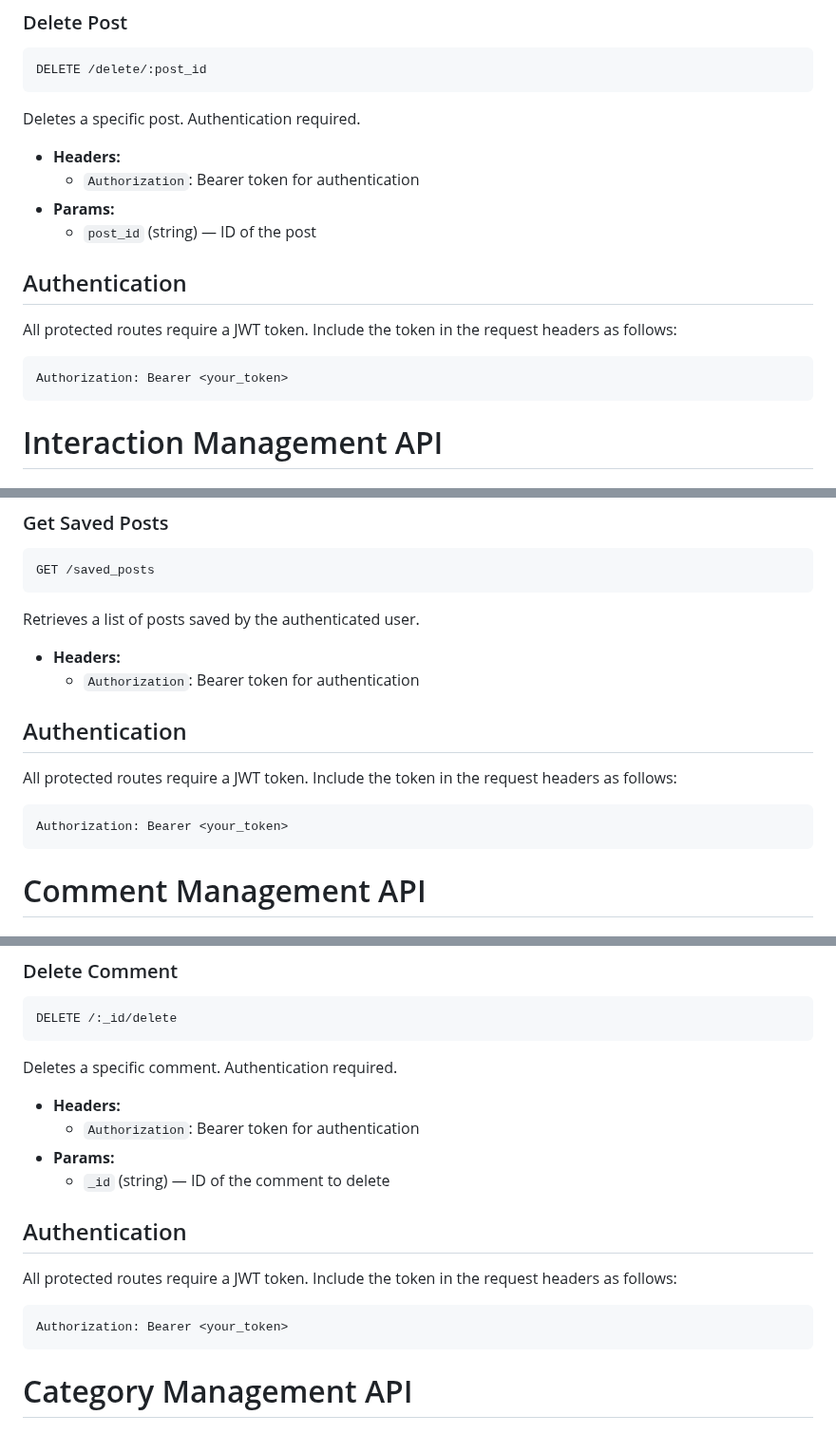
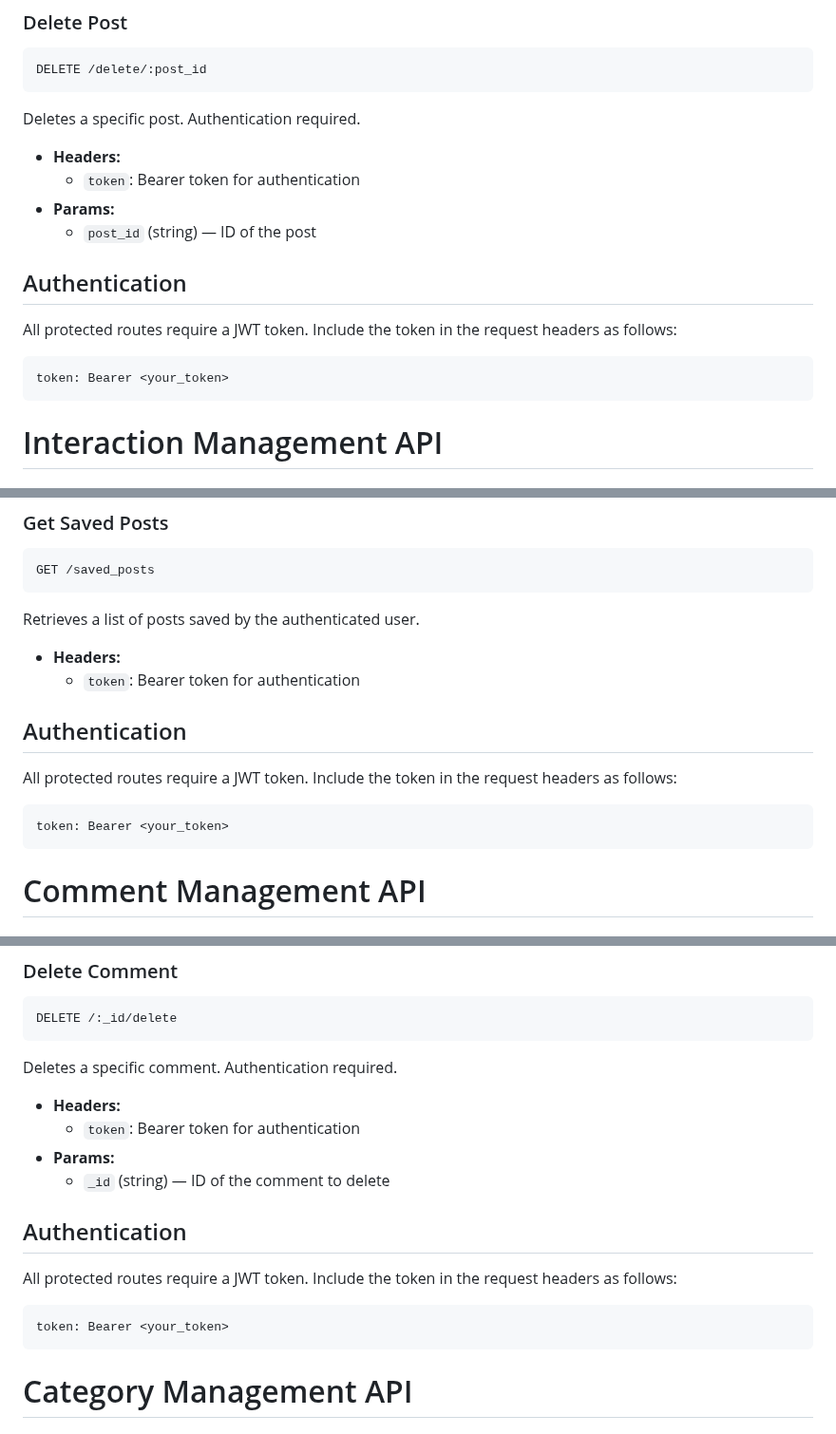
Before and after one commit to karimmohammed155/Accessible_Health_Hub, a Markdown page: README.md, 3 parts joined by grey strips. Shown at 95% size. Rendered like a GitHub page.

````diff
--- a/README.md
+++ b/README.md
@@ -153,14 +153,14 @@ DELETE /delete/:post_id
 Deletes a specific post. Authentication required.
 
 - **Headers:**
-  - `Authorization`: Bearer token for authentication
+  - `token`: Bearer token for authentication
 - **Params:**
   - `post_id` (string) — ID of the post
 
 ## Authentication
 All protected routes require a JWT token. Include the token in the request headers as follows:
 ```
-Authorization: Bearer <your_token>
+token: Bearer <your_token>
 ```
 ######
 
@@ -238,12 +238,12 @@ GET /saved_posts
 Retrieves a list of posts saved by the authenticated user.
 
 - **Headers:**
-  - `Authorization`: Bearer token for authentication
+  - `token`: Bearer token for authentication
 
 ## Authentication
 All protected routes require a JWT token. Include the token in the request headers as follows:
 ```
-Authorization: Bearer <your_token>
+token: Bearer <your_token>
 ```
 ######
 
@@ -290,14 +290,14 @@ DELETE /:_id/delete
 Deletes a specific comment. Authentication required.
 
 - **Headers:**
-  - `Authorization`: Bearer token for authentication
+  - `token`: Bearer token for authentication
 - **Params:**
   - `_id` (string) — ID of the comment to delete
 
 ## Authentication
 All protected routes require a JWT token. Include the token in the request headers as follows:
 ```
-Authorization: Bearer <your_token>
+token: Bearer <your_token>
 ```
 ######
 
````
Also changed, not shown: other parts of README.md (+14 -14 lines).
